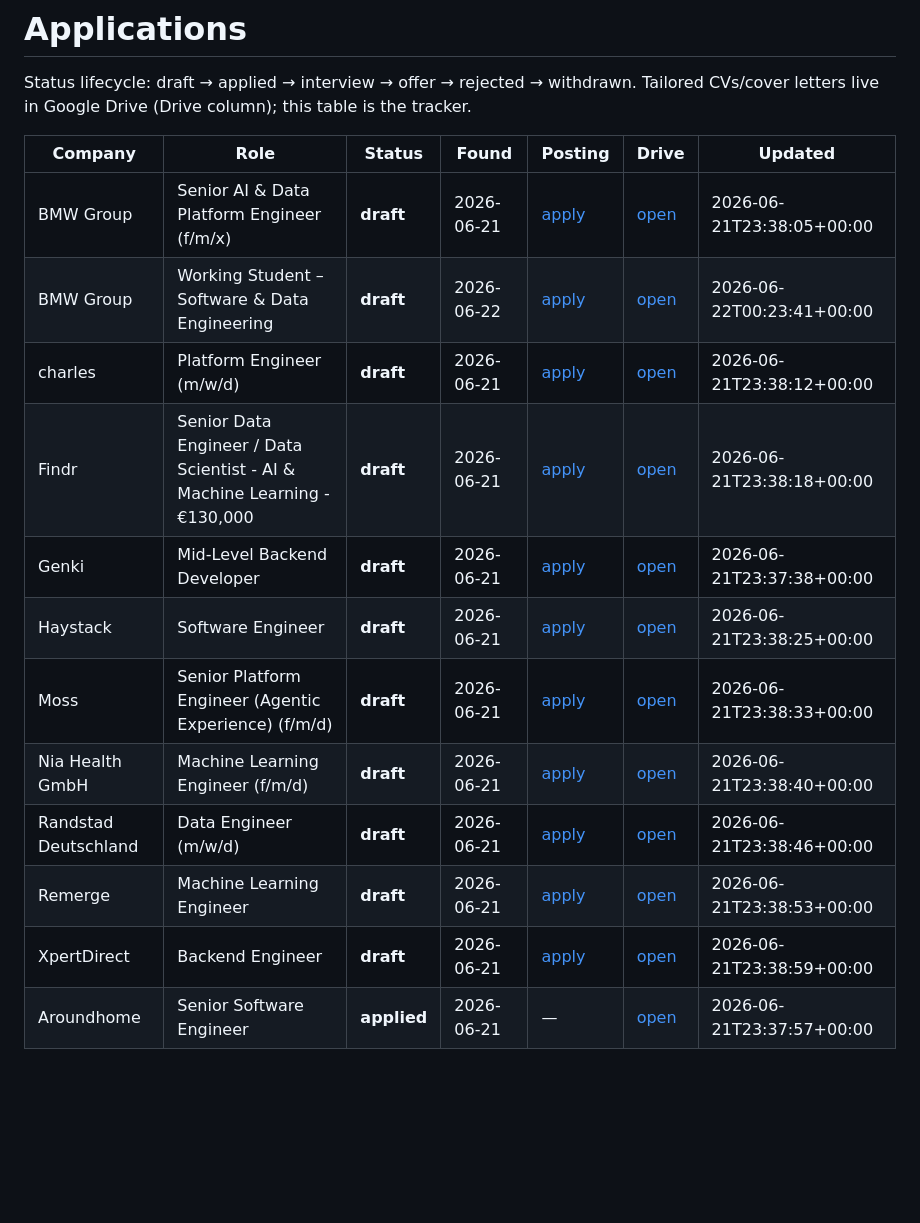
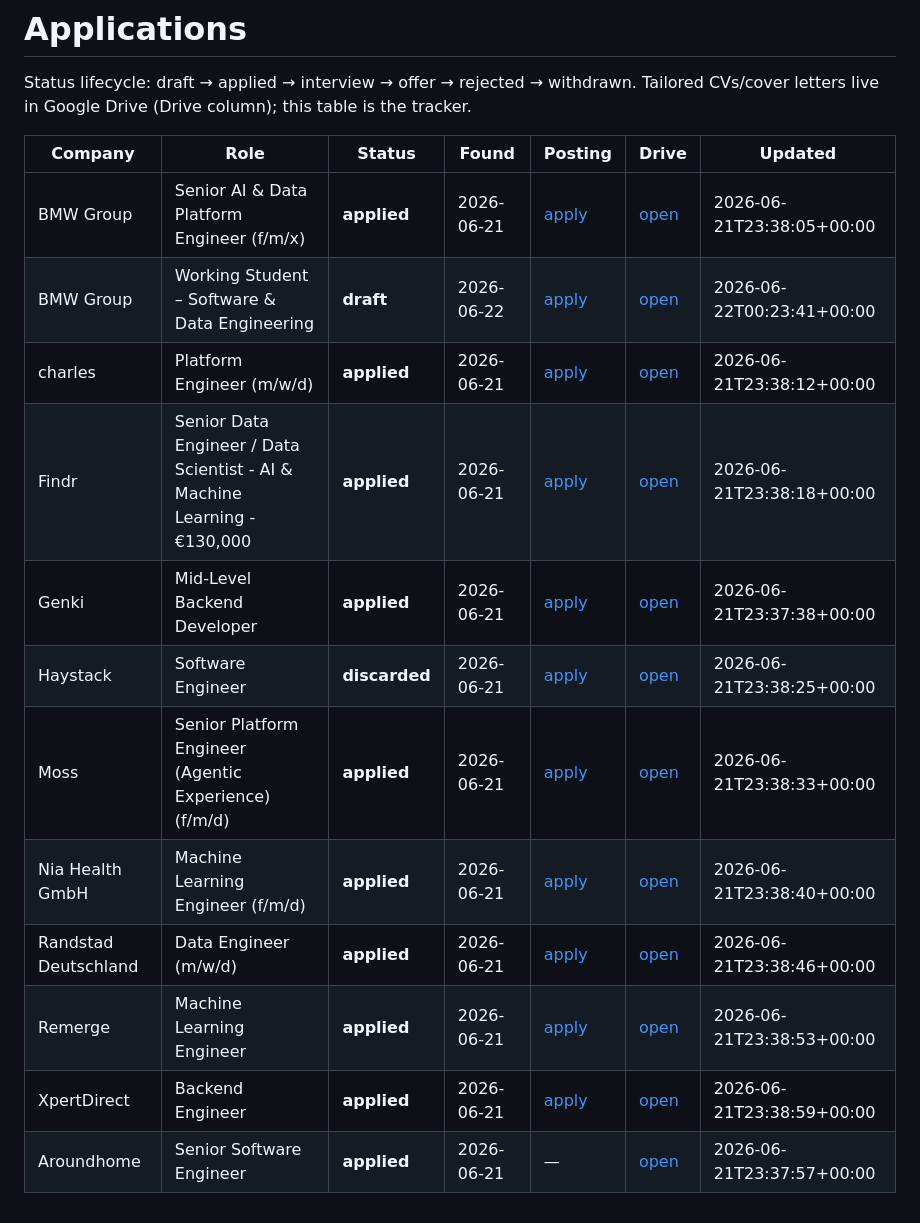
Before and after one commit to radheem/my-cv, a Markdown page: applications/README.md, the part around the change. Drawn GitHub-style; blank space fills up the shorter version.

Commit message:
applications complete

```diff
--- a/applications/README.md
+++ b/applications/README.md
@@ -5,15 +5,15 @@ Tailored CVs/cover letters live in Google Drive (Drive column); this table is th
 
 | Company | Role | Status | Found | Posting | Drive | Updated |
 |---|---|---|---|---|---|---|
-| BMW Group | Senior AI & Data Platform Engineer (f/m/x) | **draft** | 2026-06-21 | [apply](https://www.linkedin.com/jobs/view/4383654573/) | [open](https://drive.google.com/drive/folders/1JWFf7xf099OTGYQFsyJTYZWm9ZUeAlSc) | 2026-06-21T23:38:05+00:00 |
+| BMW Group | Senior AI & Data Platform Engineer (f/m/x) | **applied** | 2026-06-21 | [apply](https://www.linkedin.com/jobs/view/4383654573/) | [open](https://drive.google.com/drive/folders/1JWFf7xf099OTGYQFsyJTYZWm9ZUeAlSc) | 2026-06-21T23:38:05+00:00 |
 | BMW Group | Working Student – Software & Data Engineering | **draft** | 2026-06-22 | [apply](https://www.bmwgroup.jobs/de/en/students/workingstudent.html) | [open](https://drive.google.com/drive/folders/1ZpYwZC0_bVlUaacHMOppm8y1QkkC09uS) | 2026-06-22T00:23:41+00:00 |
-| charles | Platform Engineer (m/w/d) | **draft** | 2026-06-21 | [apply](https://www.linkedin.com/jobs/view/4419881947/) | [open](https://drive.google.com/drive/folders/1t96leERDqV6e1LizOK7VF3XH16w7y08Z) | 2026-06-21T23:38:12+00:00 |
-| Findr | Senior Data Engineer / Data Scientist - AI & Machine Learning - €130,000 | **draft** | 2026-06-21 | [apply](https://www.linkedin.com/jobs/view/4430972736/) | [open](https://drive.google.com/drive/folders/1sSquQFvYC2eeuhlTR593Cj4b77gqQwZh) | 2026-06-21T23:38:18+00:00 |
-| Genki | Mid-Level Backend Developer | **draft** | 2026-06-21 | [apply](https://www.linkedin.com/jobs/view/4416094413/) | [open](https://drive.google.com/drive/folders/1cZ3wD2Bc00Hdakp7CFtGq8pnVf4XIeRk) | 2026-06-21T23:37:38+00:00 |
-| Haystack | Software Engineer | **draft** | 2026-06-21 | [apply](https://www.linkedin.com/jobs/view/4428508892/) | [open](https://drive.google.com/drive/folders/16zShf7Cz0m33bUEw42hwf_8qHRGpFuqf) | 2026-06-21T23:38:25+00:00 |
-| Moss | Senior Platform Engineer (Agentic Experience) (f/m/d) | **draft** | 2026-06-21 | [apply](https://www.linkedin.com/jobs/view/4430989087/) | [open](https://drive.google.com/drive/folders/1WcZF9oo1RfsfTnHwoSSGCzZpQtIA4Sdj) | 2026-06-21T23:38:33+00:00 |
-| Nia Health GmbH | Machine Learning Engineer (f/m/d) | **draft** | 2026-06-21 | [apply](https://www.linkedin.com/jobs/view/4416892674/) | [open](https://drive.google.com/drive/folders/1ybGmKMnv1O0qn7gcf_TrfVqEWY1gwRxG) | 2026-06-21T23:38:40+00:00 |
-| Randstad Deutschland | Data Engineer (m/w/d) | **draft** | 2026-06-21 | [apply](https://www.linkedin.com/jobs/view/4429795933/) | [open](https://drive.google.com/drive/folders/1ykrHuIqJmYkVMo_GeGUEWpVEXq5V9Fkv) | 2026-06-21T23:38:46+00:00 |
-| Remerge | Machine Learning Engineer | **draft** | 2026-06-21 | [apply](https://www.linkedin.com/jobs/view/4418273838/) | [open](https://drive.google.com/drive/folders/1Eg1A_ZQwExKNLxVGjlRsFNc0wzy32hHb) | 2026-06-21T23:38:53+00:00 |
-| XpertDirect | Backend Engineer | **draft** | 2026-06-21 | [apply](https://www.linkedin.com/jobs/view/4427334670/) | [open](https://drive.google.com/drive/folders/1czFEUfFnTj8qhaYYf88V3M1VB2Ymiz19) | 2026-06-21T23:38:59+00:00 |
+| charles | Platform Engineer (m/w/d) | **applied** | 2026-06-21 | [apply](https://www.linkedin.com/jobs/view/4419881947/) | [open](https://drive.google.com/drive/folders/1t96leERDqV6e1LizOK7VF3XH16w7y08Z) | 2026-06-21T23:38:12+00:00 |
+| Findr | Senior Data Engineer / Data Scientist - AI & Machine Learning - €130,000 | **applied** | 2026-06-21 | [apply](https://www.linkedin.com/jobs/view/4430972736/) | [open](https://drive.google.com/drive/folders/1sSquQFvYC2eeuhlTR593Cj4b77gqQwZh) | 2026-06-21T23:38:18+00:00 |
+| Genki | Mid-Level Backend Developer | **applied** | 2026-06-21 | [apply](https://www.linkedin.com/jobs/view/4416094413/) | [open](https://drive.google.com/drive/folders/1cZ3wD2Bc00Hdakp7CFtGq8pnVf4XIeRk) | 2026-06-21T23:37:38+00:00 |
+| Haystack | Software Engineer | **discarded** | 2026-06-21 | [apply](https://www.linkedin.com/jobs/view/4428508892/) | [open](https://drive.google.com/drive/folders/16zShf7Cz0m33bUEw42hwf_8qHRGpFuqf) | 2026-06-21T23:38:25+00:00 |
+| Moss | Senior Platform Engineer (Agentic Experience) (f/m/d) | **applied** | 2026-06-21 | [apply](https://www.linkedin.com/jobs/view/4430989087/) | [open](https://drive.google.com/drive/folders/1WcZF9oo1RfsfTnHwoSSGCzZpQtIA4Sdj) | 2026-06-21T23:38:33+00:00 |
+| Nia Health GmbH | Machine Learning Engineer (f/m/d) | **applied** | 2026-06-21 | [apply](https://www.linkedin.com/jobs/view/4416892674/) | [open](https://drive.google.com/drive/folders/1ybGmKMnv1O0qn7gcf_TrfVqEWY1gwRxG) | 2026-06-21T23:38:40+00:00 |
+| Randstad Deutschland | Data Engineer (m/w/d) | **applied** | 2026-06-21 | [apply](https://www.linkedin.com/jobs/view/4429795933/) | [open](https://drive.google.com/drive/folders/1ykrHuIqJmYkVMo_GeGUEWpVEXq5V9Fkv) | 2026-06-21T23:38:46+00:00 |
+| Remerge | Machine Learning Engineer | **applied** | 2026-06-21 | [apply](https://www.linkedin.com/jobs/view/4418273838/) | [open](https://drive.google.com/drive/folders/1Eg1A_ZQwExKNLxVGjlRsFNc0wzy32hHb) | 2026-06-21T23:38:53+00:00 |
+| XpertDirect | Backend Engineer | **applied** | 2026-06-21 | [apply](https://www.linkedin.com/jobs/view/4427334670/) | [open](https://drive.google.com/drive/folders/1czFEUfFnTj8qhaYYf88V3M1VB2Ymiz19) | 2026-06-21T23:38:59+00:00 |
 | Aroundhome | Senior Software Engineer | **applied** | 2026-06-21 | — | [open](https://drive.google.com/drive/folders/18lZvBbd8yePxUigc7aSgl-lT7dWTmexE) | 2026-06-21T23:37:57+00:00 |
```
